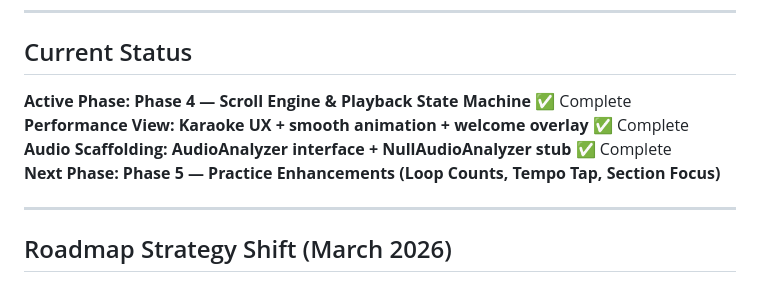
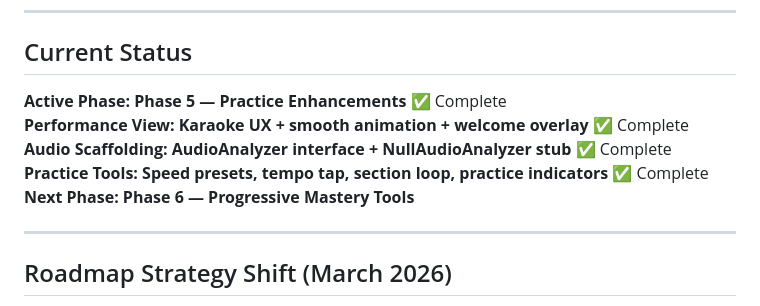
Before and after one commit to HadenHiles/LyricPilot, a Markdown page: docs/roadmap.md, the part around one of its changes. GitHub-like rendering.

```diff
--- a/docs/roadmap.md
+++ b/docs/roadmap.md
@@ -20,10 +20,11 @@ reduce scaffolding as you build mastery.
 
 ## Current Status
 
-**Active Phase: Phase 4 — Scroll Engine & Playback State Machine** ✅ Complete
+**Active Phase: Phase 5 — Practice Enhancements** ✅ Complete
 **Performance View: Karaoke UX + smooth animation + welcome overlay** ✅ Complete
 **Audio Scaffolding: AudioAnalyzer interface + NullAudioAnalyzer stub** ✅ Complete
-**Next Phase: Phase 5 — Practice Enhancements (Loop Counts, Tempo Tap, Section Focus)**
+**Practice Tools: Speed presets, tempo tap, section loop, practice indicators** ✅ Complete
+**Next Phase: Phase 6 — Progressive Mastery Tools**
 
 ---
 
```
Also changed, not shown: other parts of docs/roadmap.md (+6 -6 lines).
